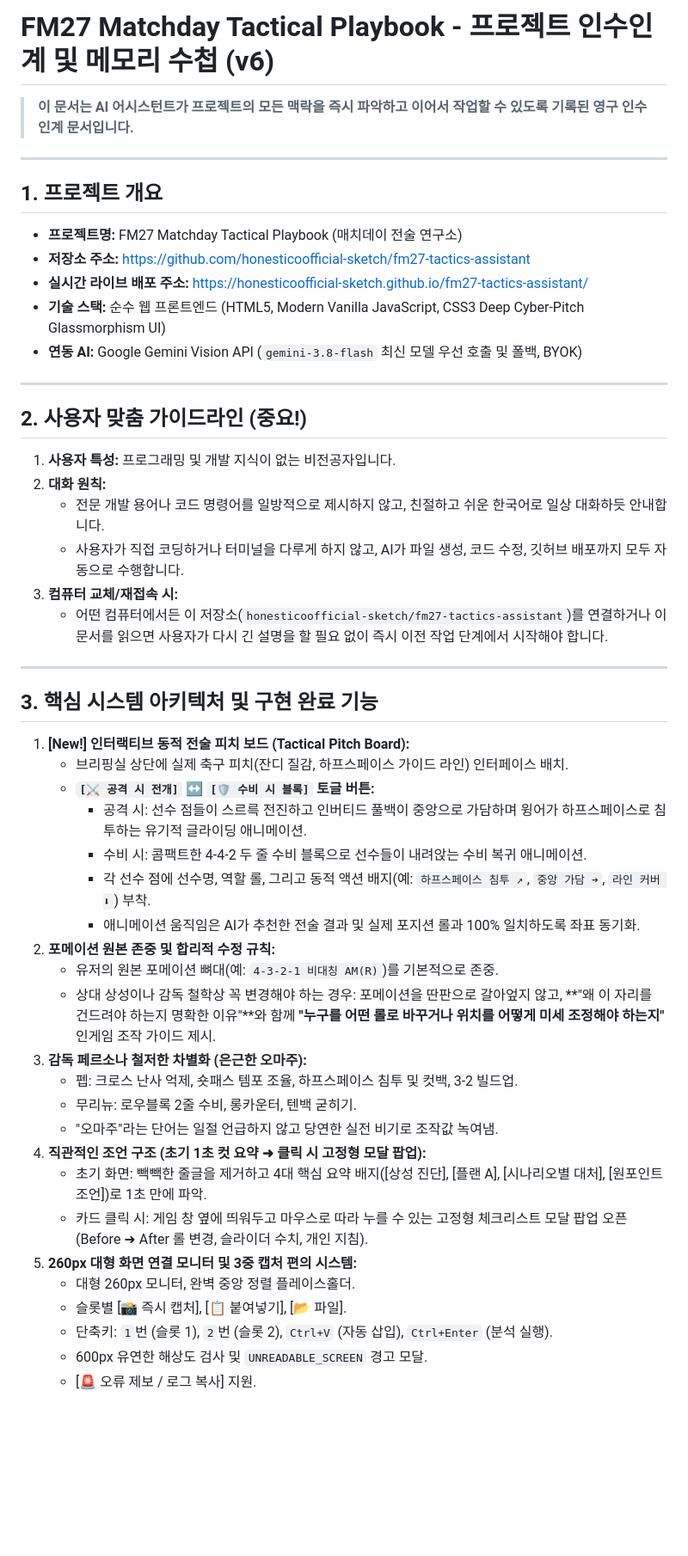
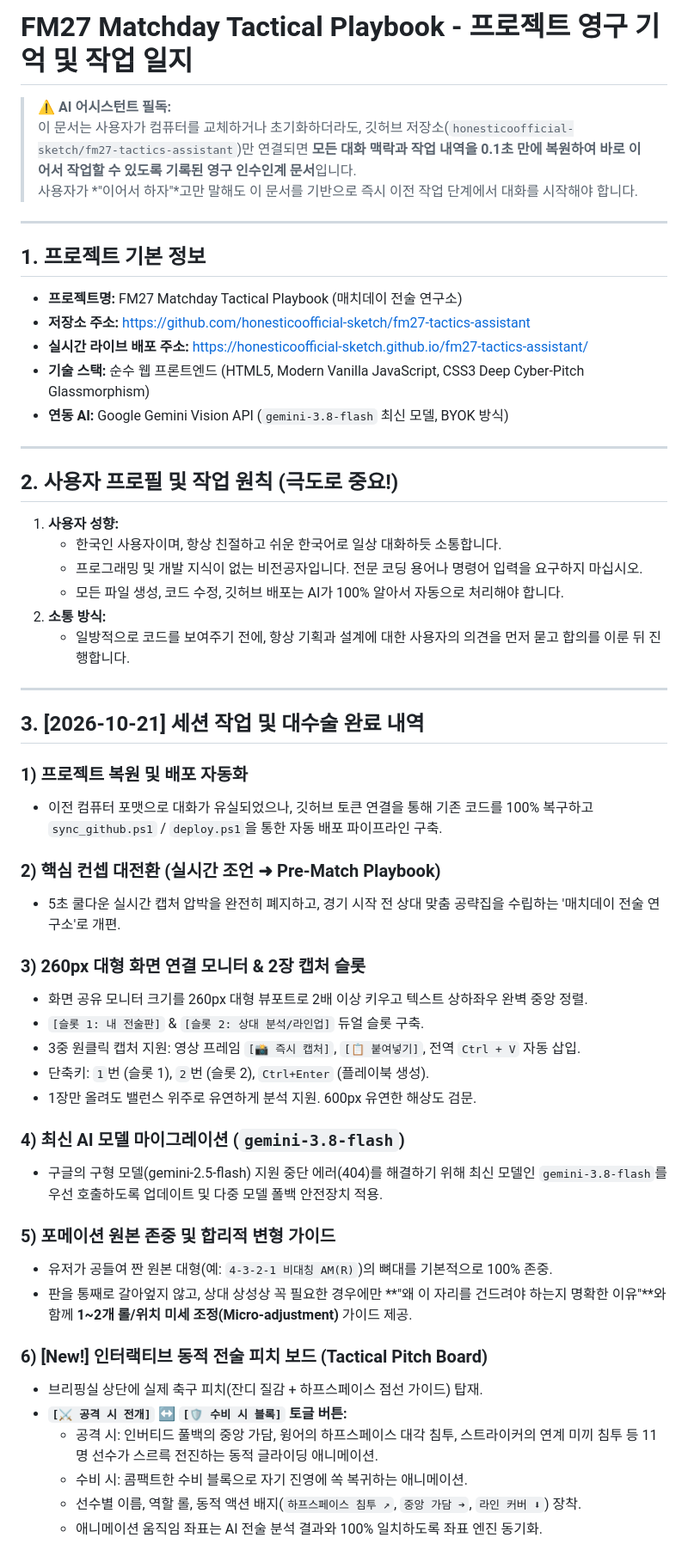
Before and after one commit to honesticoofficial-sketch/fm27-tactics-assistant, a Markdown page: PROJECT_MEMORY.md, the part around one of its changes. Shown at 86% size. Rendered like a GitHub page; blank space fills up the shorter version.

Commit message:
Overhaul to Pre-Match Tactical Playbook: PROJECT_MEMORY.md

```diff
--- a/PROJECT_MEMORY.md
+++ b/PROJECT_MEMORY.md
@@ -1,49 +1,57 @@
-# FM27 Matchday Tactical Playbook - 프로젝트 인수인계 및 메모리 수첩 (v6)
+# FM27 Matchday Tactical Playbook - 프로젝트 영구 기억 및 작업 일지
 
-> **이 문서는 AI 어시스턴트가 프로젝트의 모든 맥락을 즉시 파악하고 이어서 작업할 수 있도록 기록된 영구 인수인계 문서입니다.**
+> **⚠️ AI 어시스턴트 필독:**
+> 이 문서는 사용자가 컴퓨터를 교체하거나 초기화하더라도, 깃허브 저장소(`honesticoofficial-sketch/fm27-tactics-assistant`)만 연결되면 **모든 대화 맥락과 작업 내역을 0.1초 만에 복원하여 바로 이어서 작업할 수 있도록 기록된 영구 인수인계 문서**입니다.
+> 사용자가 *"이어서 하자"*고만 말해도 이 문서를 기반으로 즉시 이전 작업 단계에서 대화를 시작해야 합니다.
 
 ---
 
-## 1. 프로젝트 개요
+## 1. 프로젝트 기본 정보
 * **프로젝트명:** FM27 Matchday Tactical Playbook (매치데이 전술 연구소)
 * **저장소 주소:** [https://github.com/honesticoofficial-sketch/fm27-tactics-assistant](https://github.com/honesticoofficial-sketch/fm27-tactics-assistant)
 * **실시간 라이브 배포 주소:** [https://honesticoofficial-sketch.github.io/fm27-tactics-assistant/](https://honesticoofficial-sketch.github.io/fm27-tactics-assistant/)
-* **기술 스택:** 순수 웹 프론트엔드 (HTML5, Modern Vanilla JavaScript, CSS3 Deep Cyber-Pitch Glassmorphism UI)
-* **연동 AI:** Google Gemini Vision API (`gemini-3.8-flash` 최신 모델 우선 호출 및 폴백, BYOK)
+* **기술 스택:** 순수 웹 프론트엔드 (HTML5, Modern Vanilla JavaScript, CSS3 Deep Cyber-Pitch Glassmorphism)
+* **연동 AI:** Google Gemini Vision API (`gemini-3.8-flash` 최신 모델, BYOK 방식)
 
 ---
 
-## 2. 사용자 맞춤 가이드라인 (중요!)
-1. **사용자 특성:** 프로그래밍 및 개발 지식이 없는 비전공자입니다.
-2. **대화 원칙:**
-   * 전문 개발 용어나 코드 명령어를 일방적으로 제시하지 않고, 친절하고 쉬운 한국어로 일상 대화하듯 안내합니다.
-   * 사용자가 직접 코딩하거나 터미널을 다루게 하지 않고, AI가 파일 생성, 코드 수정, 깃허브 배포까지 모두 자동으로 수행합니다.
-3. **컴퓨터 교체/재접속 시:**
-   * 어떤 컴퓨터에서든 이 저장소(`honesticoofficial-sketch/fm27-tactics-assistant`)를 연결하거나 이 문서를 읽으면 사용자가 다시 긴 설명을 할 필요 없이 즉시 이전 작업 단계에서 시작해야 합니다.
+## 2. 사용자 프로필 및 작업 원칙 (극도로 중요!)
+1. **사용자 성향:**
+   * 한국인 사용자이며, 항상 친절하고 쉬운 한국어로 일상 대화하듯 소통합니다.
+   * 프로그래밍 및 개발 지식이 없는 비전공자입니다. 전문 코딩 용어나 명령어 입력을 요구하지 마십시오.
+   * 모든 파일 생성, 코드 수정, 깃허브 배포는 AI가 100% 알아서 자동으로 처리해야 합니다.
+2. **소통 방식:**
+   * 일방적으로 코드를 보여주기 전에, 항상 기획과 설계에 대한 사용자의 의견을 먼저 묻고 합의를 이룬 뒤 진행합니다.
 
 ---
 
-## 3. 핵심 시스템 아키텍처 및 구현 완료 기능
-1. **[New!] 인터랙티브 동적 전술 피치 보드 (Tactical Pitch Board):**
-   * 브리핑실 상단에 실제 축구 피치(잔디 질감, 하프스페이스 가이드 라인) 인터페이스 배치.
-   * **`[⚔️ 공격 시 전개]` ↔ `[🛡️ 수비 시 블록]` 토글 버튼:**
-     * 공격 시: 선수 점들이 스르륵 전진하고 인버티드 풀백이 중앙으로 가담하며 윙어가 하프스페이스로 침투하는 유기적 글라이딩 애니메이션.
-     * 수비 시: 콤팩트한 4-4-2 두 줄 수비 블록으로 선수들이 내려앉는 수비 복귀 애니메이션.
-     * 각 선수 점에 선수명, 역할 롤, 그리고 동적 액션 배지(예: `하프스페이스 침투 ↗`, `중앙 가담 ➔`, `라인 커버 ⬇`) 부착.
-     * 애니메이션 움직임은 AI가 추천한 전술 결과 및 실제 포지션 롤과 100% 일치하도록 좌표 동기화.
-2. **포메이션 원본 존중 및 합리적 수정 규칙:**
-   * 유저의 원본 포메이션 뼈대(예: `4-3-2-1 비대칭 AM(R)`)를 기본적으로 존중.
-   * 상대 상성이나 감독 철학상 꼭 변경해야 하는 경우: 포메이션을 딴판으로 갈아엎지 않고, **"왜 이 자리를 건드려야 하는지 명확한 이유"**와 함께 **"누구를 어떤 롤로 바꾸거나 위치를 어떻게 미세 조정해야 하는지"** 인게임 조작 가이드 제시.
-3. **감독 페르소나 철저한 차별화 (은근한 오마주):**
-   * 펩: 크로스 난사 억제, 숏패스 템포 조율, 하프스페이스 침투 및 컷백, 3-2 빌드업.
-   * 무리뉴: 로우블록 2줄 수비, 롱카운터, 텐백 굳히기.
-   * "오마주"라는 단어는 일절 언급하지 않고 당연한 실전 비기로 조작값 녹여냄.
-4. **직관적인 조언 구조 (초기 1초 컷 요약 ➜ 클릭 시 고정형 모달 팝업):**
-   * 초기 화면: 빽빽한 줄글을 제거하고 4대 핵심 요약 배지([상성 진단], [플랜 A], [시나리오별 대처], [원포인트 조언])로 1초 만에 파악.
-   * 카드 클릭 시: 게임 창 옆에 띄워두고 마우스로 따라 누를 수 있는 고정형 체크리스트 모달 팝업 오픈 (Before ➜ After 롤 변경, 슬라이더 수치, 개인 지침).
-5. **260px 대형 화면 연결 모니터 및 3중 캡처 편의 시스템:**
-   * 대형 260px 모니터, 완벽 중앙 정렬 플레이스홀더.
-   * 슬롯별 [📸 즉시 캡처], [📋 붙여넣기], [📂 파일].
-   * 단축키: `1`번 (슬롯 1), `2`번 (슬롯 2), `Ctrl+V` (자동 삽입), `Ctrl+Enter` (분석 실행).
-   * 600px 유연한 해상도 검사 및 `UNREADABLE_SCREEN` 경고 모달.
-   * [🚨 오류 제보 / 로그 복사] 지원.
+## 3. [2026-10-21] 세션 작업 및 대수술 완료 내역
+
+### 1) 프로젝트 복원 및 배포 자동화
+* 이전 컴퓨터 포맷으로 대화가 유실되었으나, 깃허브 토큰 연결을 통해 기존 코드를 100% 복구하고 `sync_github.ps1` / `deploy.ps1`을 통한 자동 배포 파이프라인 구축.
+
+### 2) 핵심 컨셉 대전환 (실시간 조언 ➜ Pre-Match Playbook)
+* 5초 쿨다운 실시간 캡처 압박을 완전히 폐지하고, 경기 시작 전 상대 맞춤 공략집을 수립하는 '매치데이 전술 연구소'로 개편.
+
+### 3) 260px 대형 화면 연결 모니터 & 2장 캡처 슬롯
+* 화면 공유 모니터 크기를 260px 대형 뷰포트로 2배 이상 키우고 텍스트 상하좌우 완벽 중앙 정렬.
+* `[슬롯 1: 내 전술판]` & `[슬롯 2: 상대 분석/라인업]` 듀얼 슬롯 구축.
+* 3중 원클릭 캡처 지원: 영상 프레임 `[📸 즉시 캡처]`, `[📋 붙여넣기]`, 전역 `Ctrl + V` 자동 삽입.
+* 단축키: `1`번 (슬롯 1), `2`번 (슬롯 2), `Ctrl+Enter` (플레이북 생성).
+* 1장만 올려도 밸런스 위주로 유연하게 분석 지원. 600px 유연한 해상도 검문.
+
+### 4) 최신 AI 모델 마이그레이션 (`gemini-3.8-flash`)
+* 구글의 구형 모델(gemini-2.5-flash) 지원 중단 에러(404)를 해결하기 위해 최신 모델인 `gemini-3.8-flash`를 우선 호출하도록 업데이트 및 다중 모델 폴백 안전장치 적용.
+
+### 5) 포메이션 원본 존중 및 합리적 변형 가이드
+* 유저가 공들여 짠 원본 대형(예: `4-3-2-1 비대칭 AM(R)`)의 뼈대를 기본적으로 100% 존중.
+* 판을 통째로 갈아엎지 않고, 상대 상성상 꼭 필요한 경우에만 **"왜 이 자리를 건드려야 하는지 명확한 이유"**와 함께 **1~2개 롤/위치 미세 조정(Micro-adjustment)** 가이드 제공.
+
+### 6) [New!] 인터랙티브 동적 전술 피치 보드 (Tactical Pitch Board)
+* 브리핑실 상단에 실제 축구 피치(잔디 질감 + 하프스페이스 점선 가이드) 탑재.
+* **`[⚔️ 공격 시 전개]` ↔ `[🛡️ 수비 시 블록]` 토글 버튼:**
+  * 공격 시: 인버티드 풀백의 중앙 가담, 윙어의 하프스페이스 대각 침투, 스트라이커의 연계 미끼 침투 등 11명 선수가 스르륵 전진하는 동적 글라이딩 애니메이션.
+  * 수비 시: 콤팩트한 수비 블록으로 자기 진영에 쏙 복귀하는 애니메이션.
+  * 선수별 이름, 역할 롤, 동적 액션 배지(`하프스페이스 침투 ↗`, `중앙 가담 ➔`, `라인 커버 ⬇`) 장착.
+  * 애니메이션 움직임 좌표는 AI 전술 분석 결과와 100% 일치하도록 좌표 엔진 동기화.
+
```
Also changed, not shown: other parts of PROJECT_MEMORY.md (+20 -5 lines).
